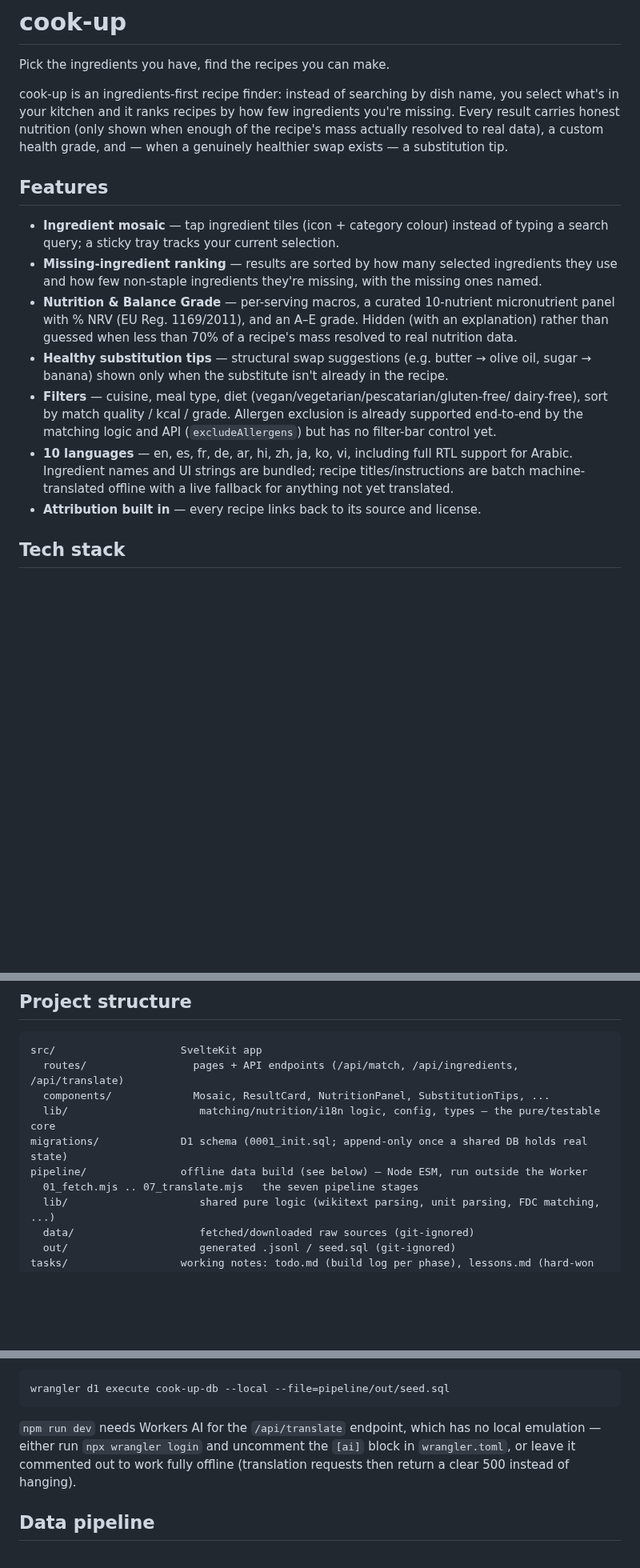
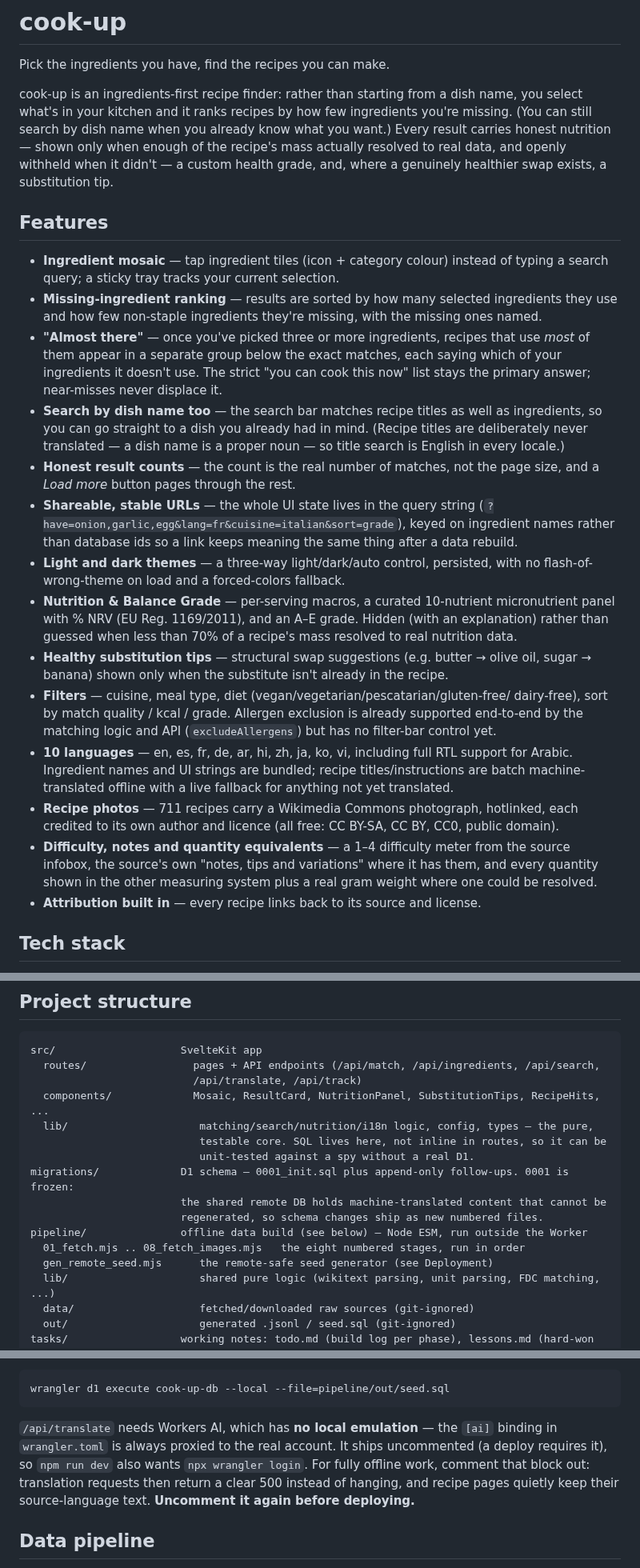
Before and after one commit to LightSeek3r/cook-up-public, a Markdown page: README.md, 3 parts joined by grey strips. Shown at 80% size. Rendered like a GitHub page; blank space fills up the shorter version.

````diff
--- a/README.md
+++ b/README.md
@@ -2,11 +2,12 @@
 
 Pick the ingredients you have, find the recipes you can make.
 
-cook-up is an ingredients-first recipe finder: instead of searching by dish name, you select
-what's in your kitchen and it ranks recipes by how few ingredients you're missing. Every
-result carries honest nutrition (only shown when enough of the recipe's mass actually
-resolved to real data), a custom health grade, and — when a genuinely healthier swap exists
-— a substitution tip.
+cook-up is an ingredients-first recipe finder: rather than starting from a dish name, you
+select what's in your kitchen and it ranks recipes by how few ingredients you're missing.
+(You can still search by dish name when you already know what you want.) Every result carries
+honest nutrition — shown only when enough of the recipe's mass actually resolved to real data,
+and openly withheld when it didn't — a custom health grade, and, where a genuinely healthier
+swap exists, a substitution tip.
 
 ## Features
 
@@ -14,6 +15,21 @@ resolved to real data), a custom health grade, and — when a genuinely healthie
   search query; a sticky tray tracks your current selection.
 - **Missing-ingredient ranking** — results are sorted by how many selected ingredients they
   use and how few non-staple ingredients they're missing, with the missing ones named.
+- **"Almost there"** — once you've picked three or more ingredients, recipes that use *most*
+  of them appear in a separate group below the exact matches, each saying which of your
+  ingredients it doesn't use. The strict "you can cook this now" list stays the primary
+  answer; near-misses never displace it.
+- **Search by dish name too** — the search bar matches recipe titles as well as ingredients,
+  so you can go straight to a dish you already had in mind. (Recipe titles are deliberately
+  never translated — a dish name is a proper noun — so title search is English in every
+  locale.)
+- **Honest result counts** — the count is the real number of matches, not the page size, and
+  a *Load more* button pages through the rest.
+- **Shareable, stable URLs** — the whole UI state lives in the query string
+  (`?have=onion,garlic,egg&lang=fr&cuisine=italian&sort=grade`), keyed on ingredient names
+  rather than database ids so a link keeps meaning the same thing after a data rebuild.
+- **Light and dark themes** — a three-way light/dark/auto control, persisted, with no
+  flash-of-wrong-theme on load and a forced-colors fallback.
 - **Nutrition & Balance Grade** — per-serving macros, a curated 10-nutrient micronutrient
   panel with % NRV (EU Reg. 1169/2011), and an A–E grade. Hidden (with an explanation)
   rather than guessed when less than 70% of a recipe's mass resolved to real nutrition data.
@@ -26,6 +42,11 @@ resolved to real data), a custom health grade, and — when a genuinely healthie
 - **10 languages** — en, es, fr, de, ar, hi, zh, ja, ko, vi, including full RTL support for
   Arabic. Ingredient names and UI strings are bundled; recipe titles/instructions are
   batch machine-translated offline with a live fallback for anything not yet translated.
+- **Recipe photos** — 711 recipes carry a Wikimedia Commons photograph, hotlinked, each credited
+  to its own author and licence (all free: CC BY-SA, CC BY, CC0, public domain).
+- **Difficulty, notes and quantity equivalents** — a 1–4 difficulty meter from the source infobox,
+  the source's own "notes, tips and variations" where it has them, and every quantity shown in the
+  other measuring system plus a real gram weight where one could be resolved.
 - **Attribution built in** — every recipe links back to its source and license.
 
 ## Tech stack
@@ -41,12 +62,18 @@ resolved to real data), a custom health grade, and — when a genuinely healthie
 
 ```
 src/                    SvelteKit app
-  routes/                 pages + API endpoints (/api/match, /api/ingredients, /api/translate)
-  components/             Mosaic, ResultCard, NutritionPanel, SubstitutionTips, ...
-  lib/                     matching/nutrition/i18n logic, config, types — the pure/testable core
-migrations/             D1 schema (0001_init.sql; append-only once a shared DB holds real state)
+  routes/                 pages + API endpoints (/api/match, /api/ingredients, /api/search,
+                          /api/translate, /api/track)
+  components/             Mosaic, ResultCard, NutritionPanel, SubstitutionTips, RecipeHits, ...
+  lib/                     matching/search/nutrition/i18n logic, config, types — the pure,
+                           testable core. SQL lives here, not inline in routes, so it can be
+                           unit-tested against a spy without a real D1.
+migrations/             D1 schema — 0001_init.sql plus append-only follow-ups. 0001 is frozen:
+                        the shared remote DB holds machine-translated content that cannot be
+                        regenerated, so schema changes ship as new numbered files.
 pipeline/               offline data build (see below) — Node ESM, run outside the Worker
-  01_fetch.mjs .. 07_translate.mjs   the seven pipeline stages
+  01_fetch.mjs .. 08_fetch_images.mjs   the eight numbered stages, run in order
+  gen_remote_seed.mjs      the remote-safe seed generator (see Deployment)
   lib/                     shared pure logic (wikitext parsing, unit parsing, FDC matching, ...)
   data/                    fetched/downloaded raw sources (git-ignored)
   out/                     generated .jsonl / seed.sql (git-ignored)
@@ -70,10 +97,11 @@ build a real dataset, or ask whoever set up the project for a `seed.sql` to load
 wrangler d1 execute cook-up-db --local --file=pipeline/out/seed.sql
 ```
 
-`npm run dev` needs Workers AI for the `/api/translate` endpoint, which has no local
-emulation — either run `npx wrangler login` and uncomment the `[ai]` block in
-`wrangler.toml`, or leave it commented out to work fully offline (translation requests then
-return a clear 500 instead of hanging).
+`/api/translate` needs Workers AI, which has **no local emulation** — the `[ai]` binding in
+`wrangler.toml` is always proxied to the real account. It ships uncommented (a deploy
+requires it), so `npm run dev` also wants `npx wrangler login`. For fully offline work,
+comment that block out: translation requests then return a clear 500 instead of hanging, and
+recipe pages quietly keep their source-language text. **Uncomment it again before deploying.**
 
 ## Data pipeline
 
````
Also changed, not shown: other parts of README.md (+46 -8 lines), static/apple-touch-icon.png, static/icon-192.png, static/icon-512.png, static/og-image.png, 5 other files.
